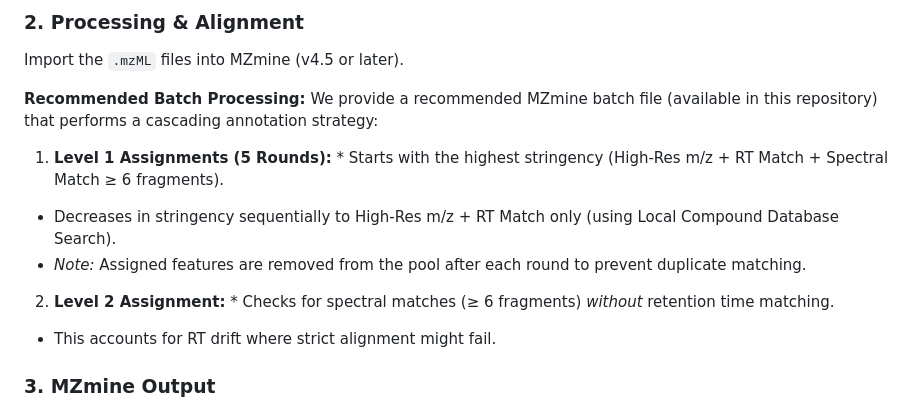
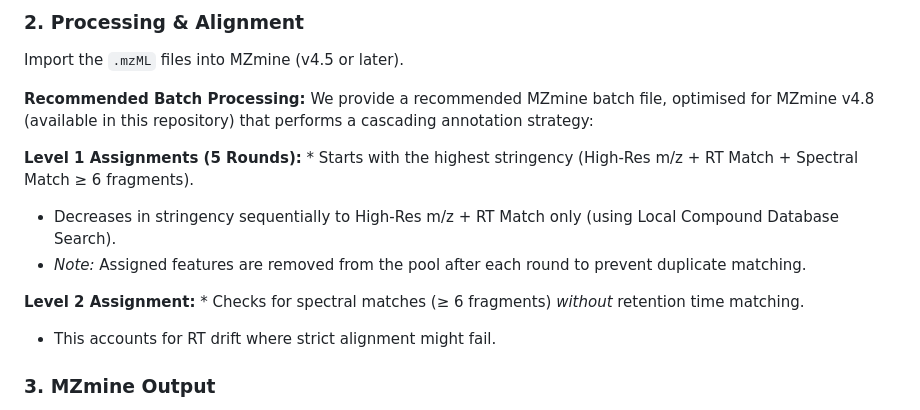
Before and after one commit to michael-cowled/MAPS---Metabolite-Annotation-Propagation-and-Synthesis, a Markdown page: README.md, the part around the change. GitHub-like rendering.

```diff
--- a/README.md
+++ b/README.md
@@ -51,14 +51,14 @@ Convert all raw mass spectrometry data to the non-proprietary **.mzML** format u
 Import the `.mzML` files into MZmine (v4.5 or later).
 
 **Recommended Batch Processing:**
-We provide a recommended MZmine batch file (available in this repository) that performs a cascading annotation strategy:
+We provide a recommended MZmine batch file, optimised for MZmine v4.8 (available in this repository) that performs a cascading annotation strategy:
 
-1. **Level 1 Assignments (5 Rounds):** * Starts with the highest stringency (High-Res m/z + RT Match + Spectral Match ≥ 6 fragments).
+**Level 1 Assignments (5 Rounds):** * Starts with the highest stringency (High-Res m/z + RT Match + Spectral Match ≥ 6 fragments).
 * Decreases in stringency sequentially to High-Res m/z + RT Match only (using Local Compound Database Search).
 * *Note:* Assigned features are removed from the pool after each round to prevent duplicate matching.
 
 
-2. **Level 2 Assignment:** * Checks for spectral matches (≥ 6 fragments) *without* retention time matching.
+**Level 2 Assignment:** * Checks for spectral matches (≥ 6 fragments) *without* retention time matching.
 * This accounts for RT drift where strict alignment might fail.
 
 
```
